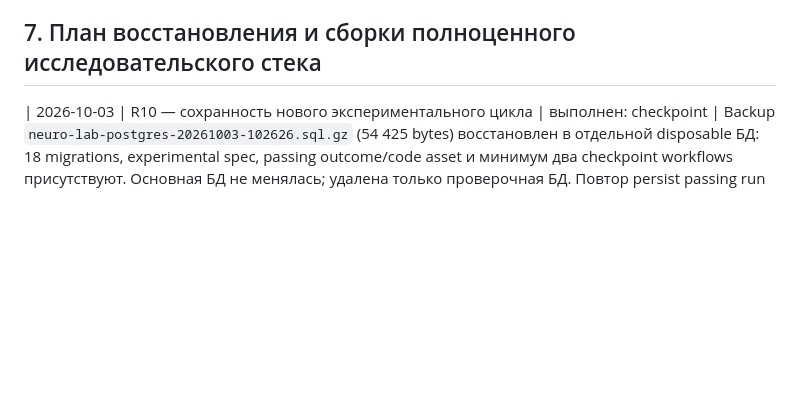
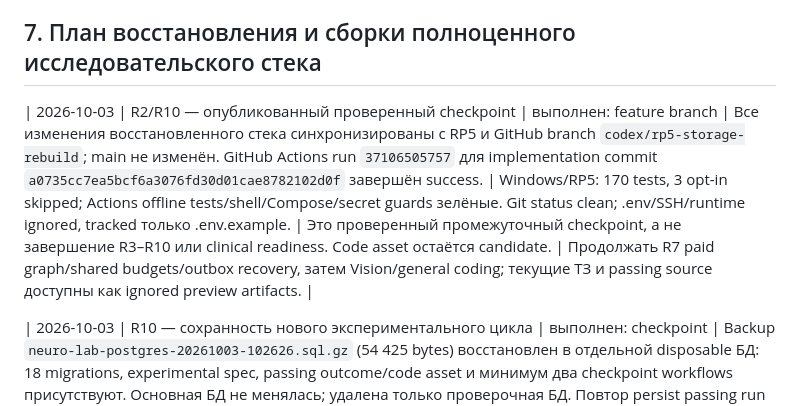
Before and after one commit to pypsycoder/neurolab, a Markdown page: ROADMAP.md, the part around the change. Rendered like a GitHub page; blank space fills up the shorter version.

Commit message:
Record successful GitHub CI and synchronized RP5 checkpoint

```diff
--- a/ROADMAP.md
+++ b/ROADMAP.md
@@ -363,6 +363,8 @@ diff». Артефакт должен быть повторяемым.
 
 ## 7. План восстановления и сборки полноценного исследовательского стека
 
+| 2026-10-03 | R2/R10 — опубликованный проверенный checkpoint | выполнен: feature branch | Все изменения восстановленного стека синхронизированы с RP5 и GitHub branch `codex/rp5-storage-rebuild`; main не изменён. GitHub Actions run `37106505757` для implementation commit `a0735cc7ea5bcf6a3076fd30d01cae8782102d0f` завершён success. | Windows/RP5: 170 tests, 3 opt-in skipped; Actions offline tests/shell/Compose/secret guards зелёные. Git status clean; .env/SSH/runtime ignored, tracked только .env.example. | Это проверенный промежуточный checkpoint, а не завершение R3–R10 или clinical readiness. Code asset остаётся candidate. | Продолжать R7 paid graph/shared budgets/outbox recovery, затем Vision/general coding; текущие ТЗ и passing source доступны как ignored preview artifacts. |
+
 | 2026-10-03 | R10 — сохранность нового экспериментального цикла | выполнен: checkpoint | Backup `neuro-lab-postgres-20261003-102626.sql.gz` (54 425 bytes) восстановлен в отдельной disposable БД: 18 migrations, experimental spec, passing outcome/code asset и минимум два checkpoint workflows присутствуют. Основная БД не менялась; удалена только проверочная БД. Повтор persist passing run вернул тот же outcome hash без новой записи. | 170 Windows/RP5 tests OK / 3 skipped; 6 services running, PostgreSQL/Redis healthy, memory limit enforced, dashboard HTTP 200. Strict JSON/msgpack serializers прочитали прежний terminal checkpoint без изменения. | Маленький candidate алгоритм не принят в production: recursive traversal/масштабирование ещё требуют отдельного integration/load gate. Backup остаётся на том же NVMe; disk-failure recovery не обещается. | R7: atomic shared call/token reservations и provider-attempt/outbox recovery для paid graph; далее новый Vision pass, general OpenHands bridge и второй независимый task family. |
 
 | 2026-10-03 | R10 — final checkpoint и CI feature branches | в работе | Resume/cancel подтверждены в PostgreSQL без model calls; GitHub offline CI теперь запускается и для `codex/**`, не только main/PR. Final backup создаётся после сохранения experimental outcomes и checkpoints. | Windows/RP5 170 tests OK / 3 skipped; shell syntax/failover прошли. Усиленный restore-check требует 18 migrations и наличие spec/passing code/asset/two checkpoint workflows. | Backup всё ещё на том же NVMe; off-device destination не выбирается произвольно. Непрерывный scheduler не включён. | Restore final snapshot → commit/push canonical docs → следующий R7 paid-step reservation/outbox. |
```
